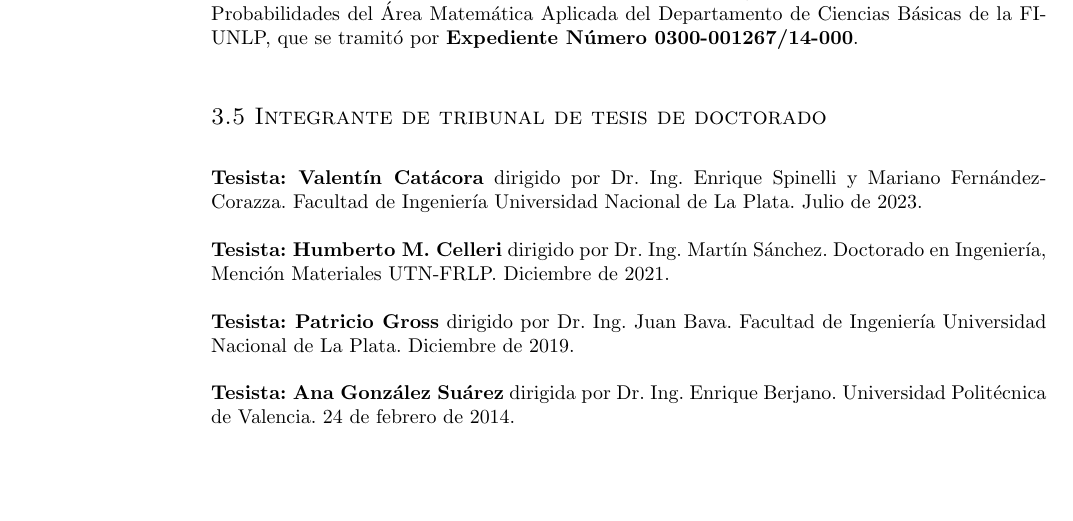
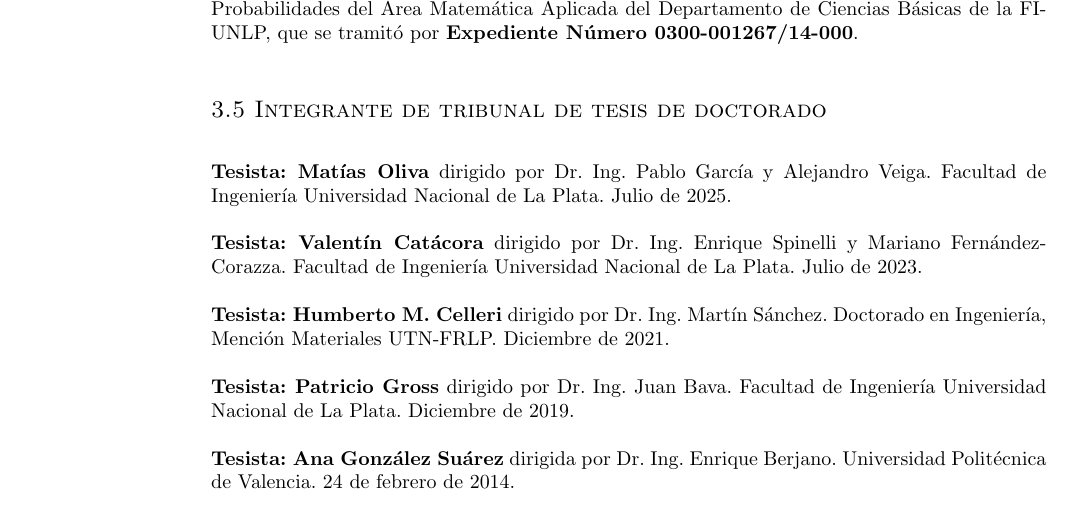
Before and after one commit to rirastorza/cv, a LaTeX CV (cv.tex): part of page 3 of 11, cut so that both start at the same text, the shorter picture padded with empty space. Compiled offline with pdfLaTeX.

Commit message:
actualizado

```diff
--- a/cv.tex
+++ b/cv.tex
@@ -138,6 +138,8 @@ Jurado en concurso por el cargo de {\bf Jefe de Trabajos Prácticos Ordinario co
 
 
  \subsection{\sc 3.5 Integrante de tribunal de tesis de doctorado}
+
+{\bf Tesista: Matías Oliva} dirigido por Dr. Ing. Pablo García y Alejandro Veiga. Facultad de Ingeniería Universidad Nacional de La Plata. Julio de 2025.
 
 {\bf Tesista: Valentín Catácora} dirigido por Dr. Ing. Enrique Spinelli y Mariano Fernández-Corazza. Facultad de Ingeniería Universidad Nacional de La Plata. Julio de 2023.
 
```
